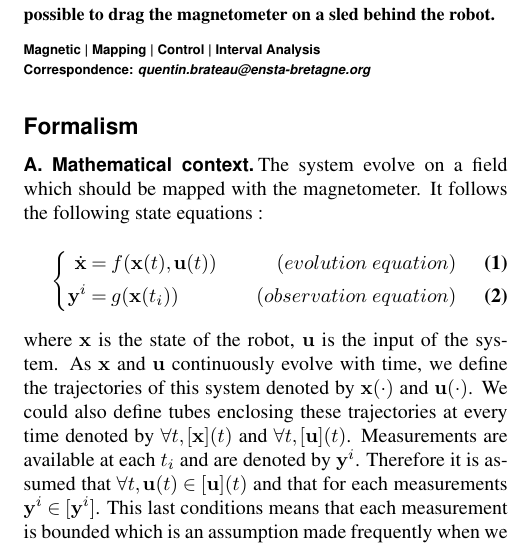
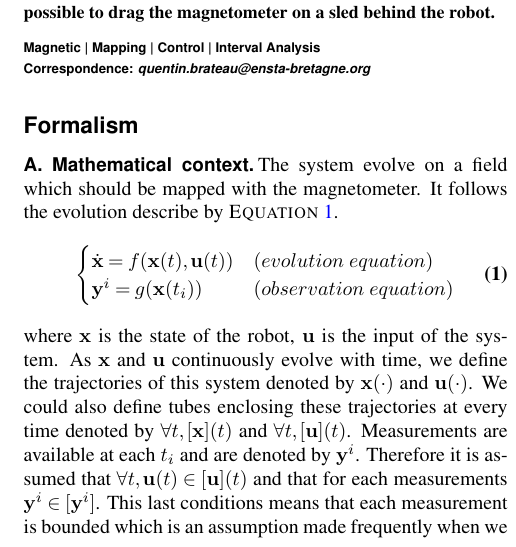
Before and after one commit to Teusner/MagMap, a LaTeX document (documentation/main.tex, which reads documentation/sections/formalism.tex): part of one column of page 1 of 3, cut so that both start at the same text. Compiled offline with pdfLaTeX.

Commit message:
Updating documentation

```diff
--- a/documentation/sections/formalism.tex
+++ b/documentation/sections/formalism.tex
@@ -1,10 +1,13 @@
 \section*{Formalism}
     \subsection{Mathematical context}
-        The system evolve on a field which should be mapped with the magnetometer. It follows the following state equations :
-        \begin{empheq}[left=\empheqlbrace]{align}
-            \dot{\mathbf{x}} &= f(\mathbf{x}(t), \mathbf{u}(t)) & (evolution\ equation)\\
-            \mathbf{y}^i &= g(\mathbf{x}(t_i)) & (observation\ equation)
-        \end{empheq}
+        The system evolve on a field which should be mapped with the magnetometer. It follows the evolution describe by \textsc{Equation}~\ref{eqn:state_eqn}.
+        \begin{equation}
+            \label{eqn:state_eqn}
+            \begin{cases}
+                \dot{\mathbf{x}} = f(\mathbf{x}(t), \mathbf{u}(t)) &(evolution\ equation)\\
+                \mathbf{y}^i = g(\mathbf{x}(t_i)) &(observation\ equation)
+            \end{cases}
+        \end{equation}
 
         where $\mathbf{x}$ is the state of the robot, $\mathbf{u}$ is the input of the system. As $\mathbf{x}$ and $\mathbf{u}$ continuously evolve with time, we define the trajectories of this system denoted by $\mathbf{x}(\cdot)$ and $\mathbf{u}(\cdot)$. We could also define tubes enclosing these trajectories at every time denoted by $\forall t, [\mathbf{x}](t)$ and $\forall t, [\mathbf{u}](t)$. Measurements are available at each $t_i$ and are denoted by $\mathbf{y}^i$. Therefore it is assumed that $\forall t, \mathbf{u}(t) \in [\mathbf{u}](t)$ and that for each measurements $\mathbf{y}^i \in [\mathbf{y}^i]$. This last conditions means that each measurement is bounded which is an assumption made frequently when we are dealing with constrain programming.
 
```
Also changed, not shown: documentation/sections/constrain_network.tex (added, +2 -0 lines), documentation/main.pdf.
